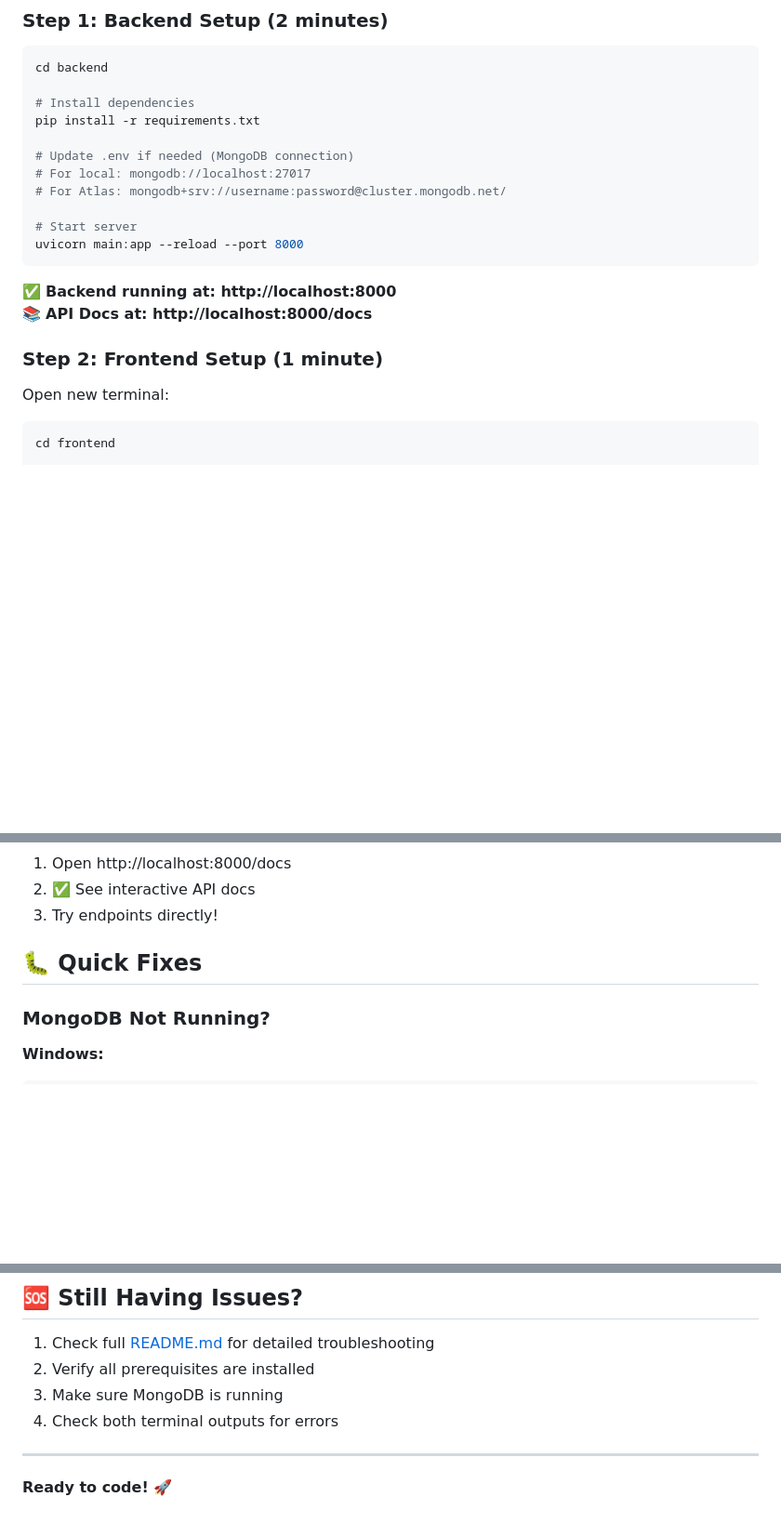
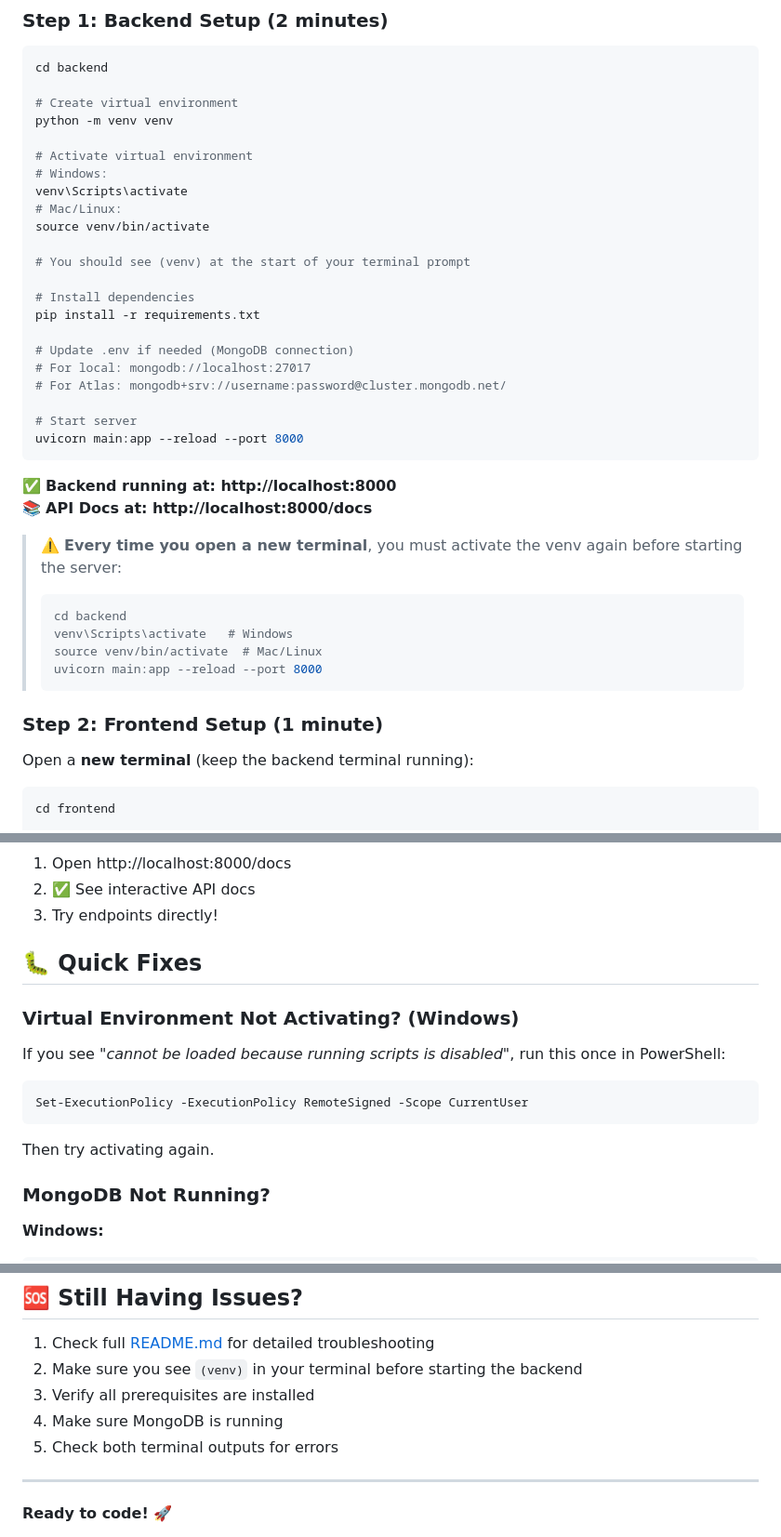
Before and after one commit to Yash81300/Task-Management-System, a Markdown page: QUICKSTART.md, 3 parts joined by grey strips. Shown at 93% size. Drawn GitHub-style; blank space fills up the shorter version.

````diff
--- a/QUICKSTART.md
+++ b/QUICKSTART.md
@@ -15,6 +15,17 @@ Get your application running in **5 minutes**!
 ```bash
 cd backend
 
+# Create virtual environment
+python -m venv venv
+
+# Activate virtual environment
+# Windows:
+venv\Scripts\activate
+# Mac/Linux:
+source venv/bin/activate
+
+# You should see (venv) at the start of your terminal prompt
+
 # Install dependencies
 pip install -r requirements.txt
 
@@ -29,9 +40,17 @@ uvicorn main:app --reload --port 8000
 ✅ **Backend running at: http://localhost:8000**
 📚 **API Docs at: http://localhost:8000/docs**
 
+> ⚠️ **Every time you open a new terminal**, you must activate the venv again before starting the server:
+> ```bash
+> cd backend
+> venv\Scripts\activate   # Windows
+> source venv/bin/activate  # Mac/Linux
+> uvicorn main:app --reload --port 8000
+> ```
+
 ### Step 2: Frontend Setup (1 minute)
 
-Open new terminal:
+Open a **new terminal** (keep the backend terminal running):
 
 ```bash
 cd frontend
@@ -87,6 +106,14 @@ python -m http.server 3000
 
 ## 🐛 Quick Fixes
 
+### Virtual Environment Not Activating? (Windows)
+
+If you see _"cannot be loaded because running scripts is disabled"_, run this once in PowerShell:
+```bash
+Set-ExecutionPolicy -ExecutionPolicy RemoteSigned -Scope CurrentUser
+```
+Then try activating again.
+
 ### MongoDB Not Running?
 
 **Windows:**
@@ -176,9 +206,10 @@ Role: admin
 ## 🆘 Still Having Issues?
 
 1. Check full [README.md](README.md) for detailed troubleshooting
-2. Verify all prerequisites are installed
-3. Make sure MongoDB is running
-4. Check both terminal outputs for errors
+2. Make sure you see `(venv)` in your terminal before starting the backend
+3. Verify all prerequisites are installed
+4. Make sure MongoDB is running
+5. Check both terminal outputs for errors
 
 ---
 
````
Also changed, not shown: other parts of QUICKSTART.md (+3 -0 lines).
